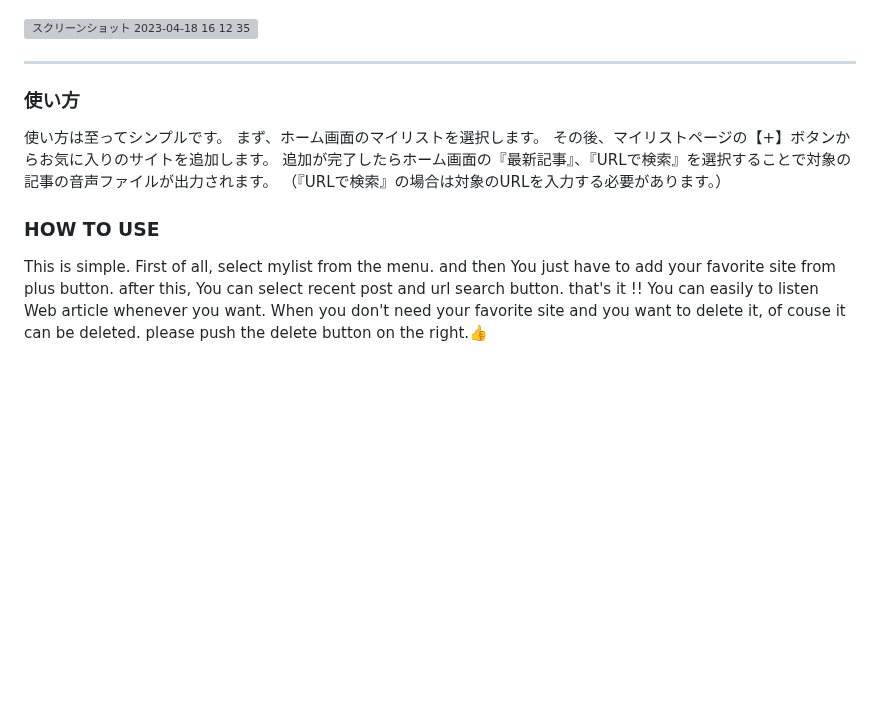
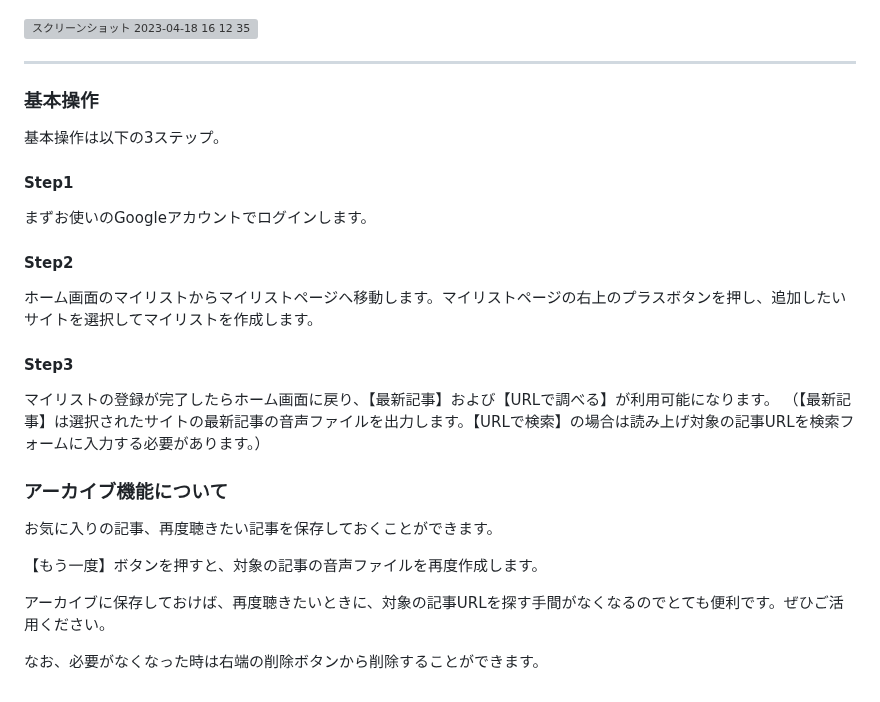
Before and after one commit to 8maguchi8ruki/FeedListener, a Markdown page: README.md, the part around the change. Drawn GitHub-style; blank space fills up the shorter version; grey boxes are pictures that could not be loaded.

```diff
--- a/README.md
+++ b/README.md
@@ -58,28 +58,27 @@ BeautifulSoupが返すデータには改行文字列(\n)も含むため、改行
 
 <hr>
 
-<h3>使い方</h3>
+<h3>基本操作</h3>
 
 <p>
-使い方は至ってシンプルです。
-まず、ホーム画面のマイリストを選択します。
-その後、マイリストページの【+】ボタンからお気に入りのサイトを追加します。
-追加が完了したらホーム画面の『最新記事』、『URLで検索』を選択することで対象の記事の音声ファイルが出力されます。
-（『URLで検索』の場合は対象のURLを入力する必要があります。）
+基本操作は以下の3ステップ。
+
+<h4>Step1</h4>
+まずお使いのGoogleアカウントでログインします。
+<h4>Step2</h4>
+ホーム画面のマイリストからマイリストページへ移動します。マイリストページの右上のプラスボタンを押し、追加したいサイトを選択してマイリストを作成します。
+<h4>Step3</h4>
+マイリストの登録が完了したらホーム画面に戻り、【最新記事】および【URLで調べる】が利用可能になります。
+（【最新記事】は選択されたサイトの最新記事の音声ファイルを出力します。【URLで検索】の場合は読み上げ対象の記事URLを検索フォームに入力する必要があります。）
 </p>
 
-<h3>HOW TO USE</h3>
+<h3>アーカイブ機能について</h3>
 
-<p>
-This is simple.
-First of all, select mylist from the menu.
-and then You just have to add your favorite site from plus button.
-after this, You can select recent post and url search button.
-that's it !!
-You can easily to listen Web article whenever you want.
-When you don't need your favorite site and you want to delete it, of couse it can be deleted.
-please push the delete button on the right.👍
-</p>
+お気に入りの記事、再度聴きたい記事を保存しておくことができます。
 
+【もう一度】ボタンを押すと、対象の記事の音声ファイルを再度作成します。
 
+アーカイブに保存しておけば、再度聴きたいときに、対象の記事URLを探す手間がなくなるのでとても便利です。ぜひご活用ください。
+
+なお、必要がなくなった時は右端の削除ボタンから削除することができます。
 <br>
```
